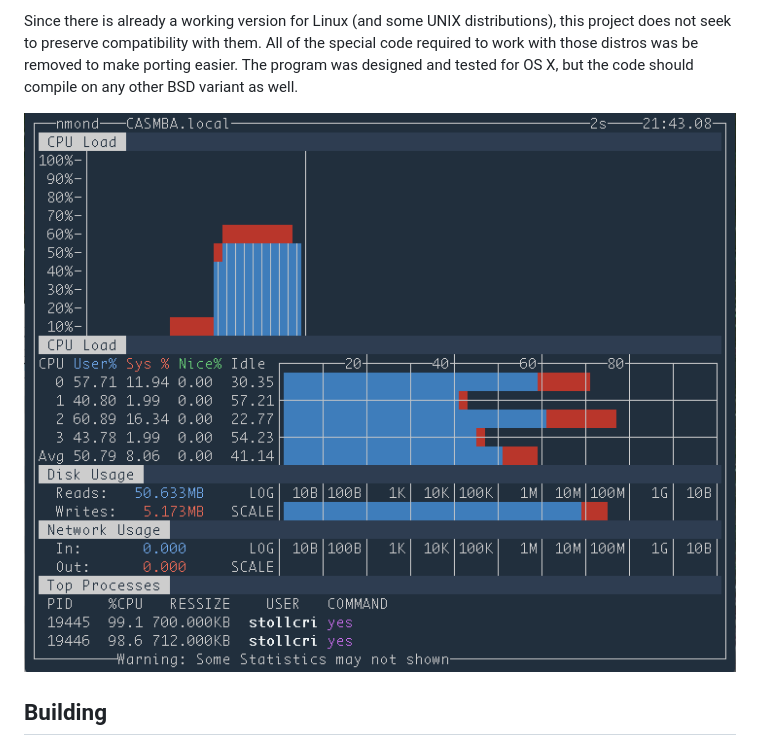
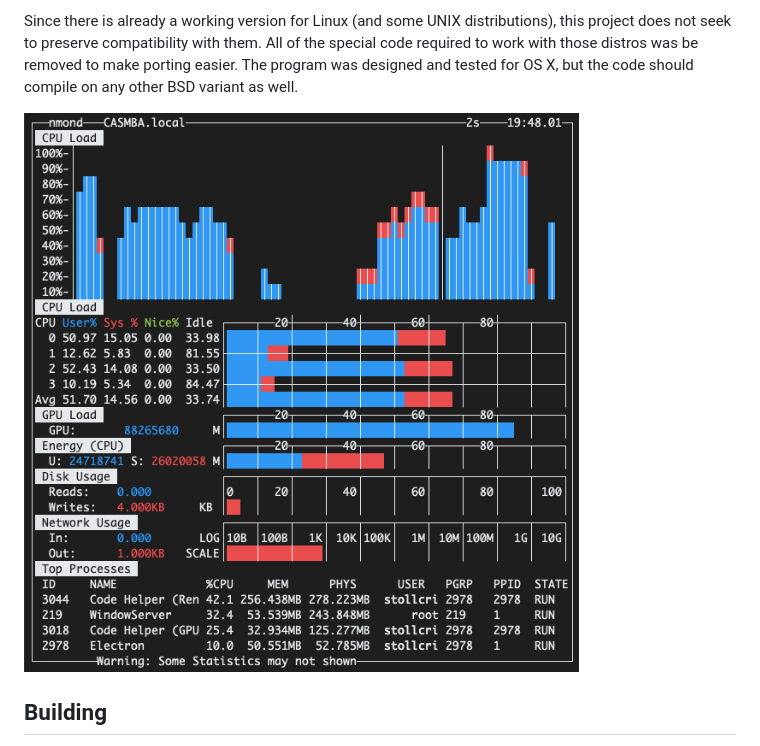
Before and after one commit to stollcri/nmond, a Markdown page: README.md, the part around one of its changes. Drawn GitHub-style; pictures changed too: screenshot_02.png (added).

Commit message:
Update documentation

```diff
--- a/README.md
+++ b/README.md
@@ -4,7 +4,7 @@ This is a near complete rewrite of [nmon](http://nmon.sourceforge.net/) (file lm
 
 Since there is already a working version for Linux (and some UNIX distributions), this project does not seek to preserve compatibility with them. All of the special code required to work with those distros was be removed to make porting easier. The program was designed and tested for OS X, but the code should compile on any other BSD variant as well.
 
-![Screenshot of the nmond app](screenshot_01.png)
+![Screenshot of the nmond app](screenshot_02.png)
 
 ## Building
 
```
Also changed, not shown: other parts of README.md (+2 -0 lines), 1 other file.
